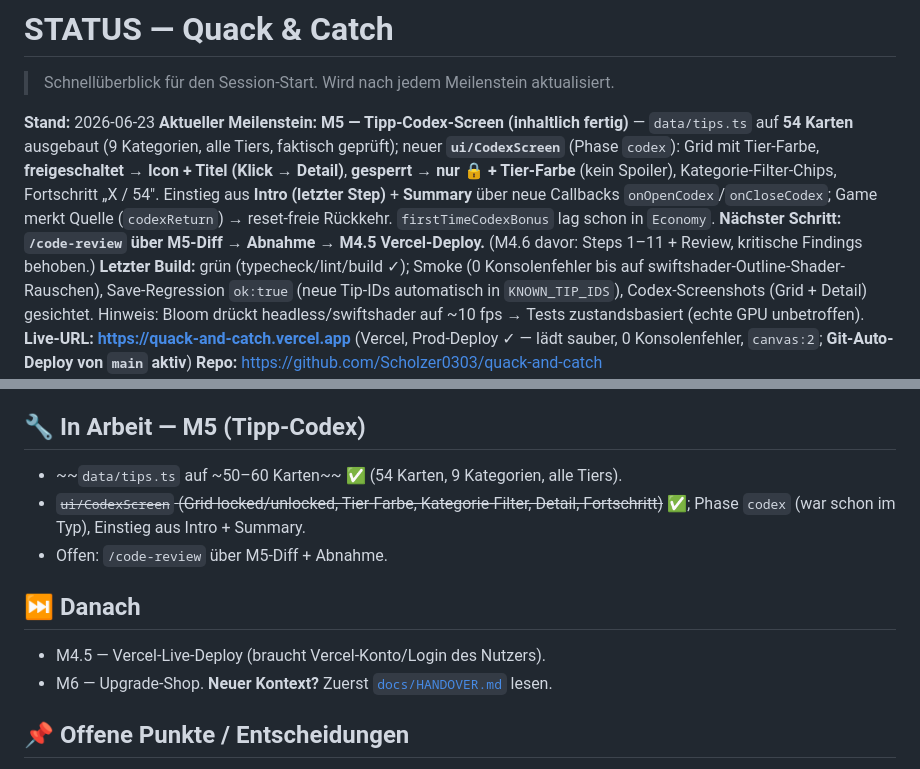
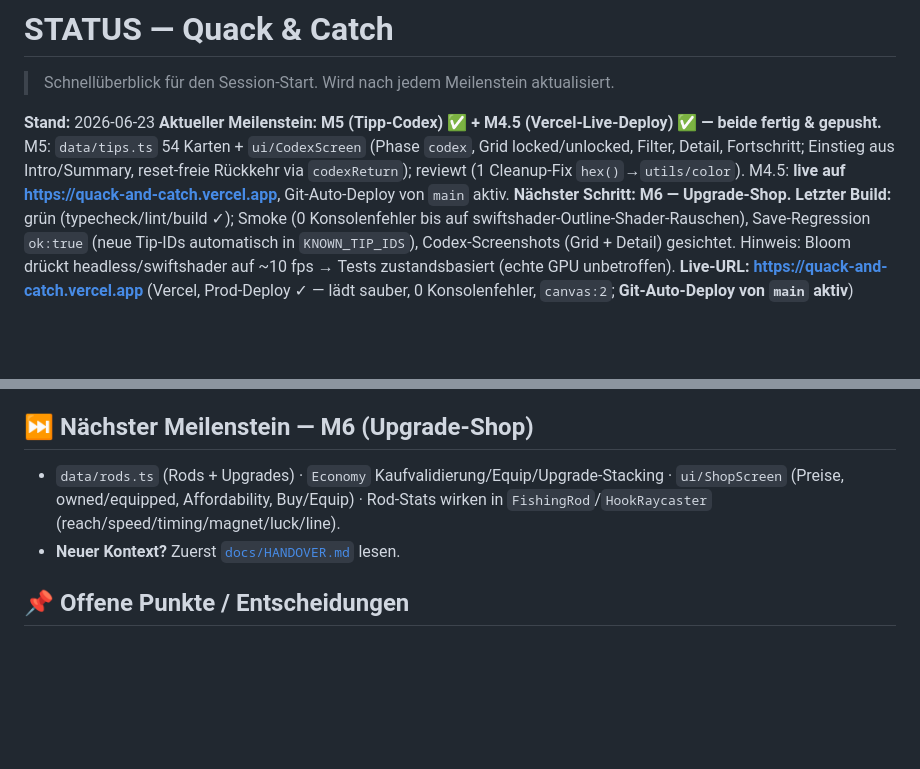
Before and after one commit to Scholzer0303/quack-and-catch, a Markdown page: docs/STATUS.md, 2 parts joined by grey strips. Rendered like a GitHub page; blank space fills up the shorter version.

```diff
--- a/docs/STATUS.md
+++ b/docs/STATUS.md
@@ -3,7 +3,7 @@
 > Schnellüberblick für den Session-Start. Wird nach jedem Meilenstein aktualisiert.
 
 **Stand:** 2026-06-23
-**Aktueller Meilenstein:** **M5 — Tipp-Codex-Screen (inhaltlich fertig)** — `data/tips.ts` auf **54 Karten** ausgebaut (9 Kategorien, alle Tiers, faktisch geprüft); neuer **`ui/CodexScreen`** (Phase `codex`): Grid mit Tier-Farbe, **freigeschaltet → Icon + Titel (Klick → Detail)**, **gesperrt → nur 🔒 + Tier-Farbe** (kein Spoiler), Kategorie-Filter-Chips, Fortschritt „X / 54". Einstieg aus **Intro (letzter Step)** + **Summary** über neue Callbacks `onOpenCodex`/`onCloseCodex`; Game merkt Quelle (`codexReturn`) → reset-freie Rückkehr. `firstTimeCodexBonus` lag schon in `Economy`. **Nächster Schritt: `/code-review` über M5-Diff → Abnahme → M4.5 Vercel-Deploy.** (M4.6 davor: Steps 1–11 + Review, kritische Findings behoben.)
+**Aktueller Meilenstein:** **M5 (Tipp-Codex) ✅ + M4.5 (Vercel-Live-Deploy) ✅ — beide fertig & gepusht.** M5: `data/tips.ts` 54 Karten + `ui/CodexScreen` (Phase `codex`, Grid locked/unlocked, Filter, Detail, Fortschritt; Einstieg aus Intro/Summary, reset-freie Rückkehr via `codexReturn`); reviewt (1 Cleanup-Fix `hex()`→`utils/color`). M4.5: **live auf https://quack-and-catch.vercel.app**, Git-Auto-Deploy von `main` aktiv. **Nächster Schritt: M6 — Upgrade-Shop.**
 **Letzter Build:** grün (typecheck/lint/build ✓); Smoke (0 Konsolenfehler bis auf swiftshader-Outline-Shader-Rauschen), Save-Regression `ok:true` (neue Tip-IDs automatisch in `KNOWN_TIP_IDS`), Codex-Screenshots (Grid + Detail) gesichtet. Hinweis: Bloom drückt headless/swiftshader auf ~10 fps → Tests zustandsbasiert (echte GPU unbetroffen).
 **Live-URL:** **https://quack-and-catch.vercel.app** (Vercel, Prod-Deploy ✓ — lädt sauber, 0 Konsolenfehler, `canvas:2`; **Git-Auto-Deploy von `main` aktiv**)
 **Repo:** https://github.com/Scholzer0303/quack-and-catch
@@ -26,14 +26,9 @@
 4. ~~Tipp-Modal schicker~~ ✅ (Step 10) — Emoji-Medaillon je Tipp (`Tip.icon`), Rarität-Glow/Theming (`data-rarity`+`--qc-accent`), Token-Count-up, Rarität-/Kategorie-Chips; Summary-Liste mit Emoji.
 5. ~~Intro-Sequenz~~ ✅ (Step 11) — 3-Schritt-CSS-Storyboard (Bude → Ticket → Angel → los) + „Überspringen"; `IntroScreen` ersetzt `StartScreen`, keine neue Phase, kein Save-Eingriff. **M4.6 fertig + reviewt (11 Findings, kritische behoben).**
 
-## 🔧 In Arbeit — M5 (Tipp-Codex)
-- ~~`data/tips.ts` auf ~50–60 Karten~~ ✅ (54 Karten, 9 Kategorien, alle Tiers).
-- ~~`ui/CodexScreen` (Grid locked/unlocked, Tier-Farbe, Kategorie-Filter, Detail, Fortschritt)~~ ✅; Phase `codex` (war schon im Typ), Einstieg aus Intro + Summary.
-- Offen: `/code-review` über M5-Diff + Abnahme.
-
-## ⏭️ Danach
-- M4.5 — Vercel-Live-Deploy (braucht Vercel-Konto/Login des Nutzers).
-- M6 — Upgrade-Shop. **Neuer Kontext?** Zuerst [`docs/HANDOVER.md`](HANDOVER.md) lesen.
+## ⏭️ Nächster Meilenstein — M6 (Upgrade-Shop)
+- `data/rods.ts` (Rods + Upgrades) · `Economy` Kaufvalidierung/Equip/Upgrade-Stacking · `ui/ShopScreen` (Preise, owned/equipped, Affordability, Buy/Equip) · Rod-Stats wirken in `FishingRod`/`HookRaycaster` (reach/speed/timing/magnet/luck/line).
+- **Neuer Kontext?** Zuerst [`docs/HANDOVER.md`](HANDOVER.md) lesen.
 
 ## 📌 Offene Punkte / Entscheidungen
 - Keine offenen Blocker. Codex-Inhalt: eigene, geprüfte Karten (~50–60 in M5; 12 seit M3), siehe DESIGN.md.
```
Also changed, not shown: docs/HANDOVER.md (+10 -3 lines).
